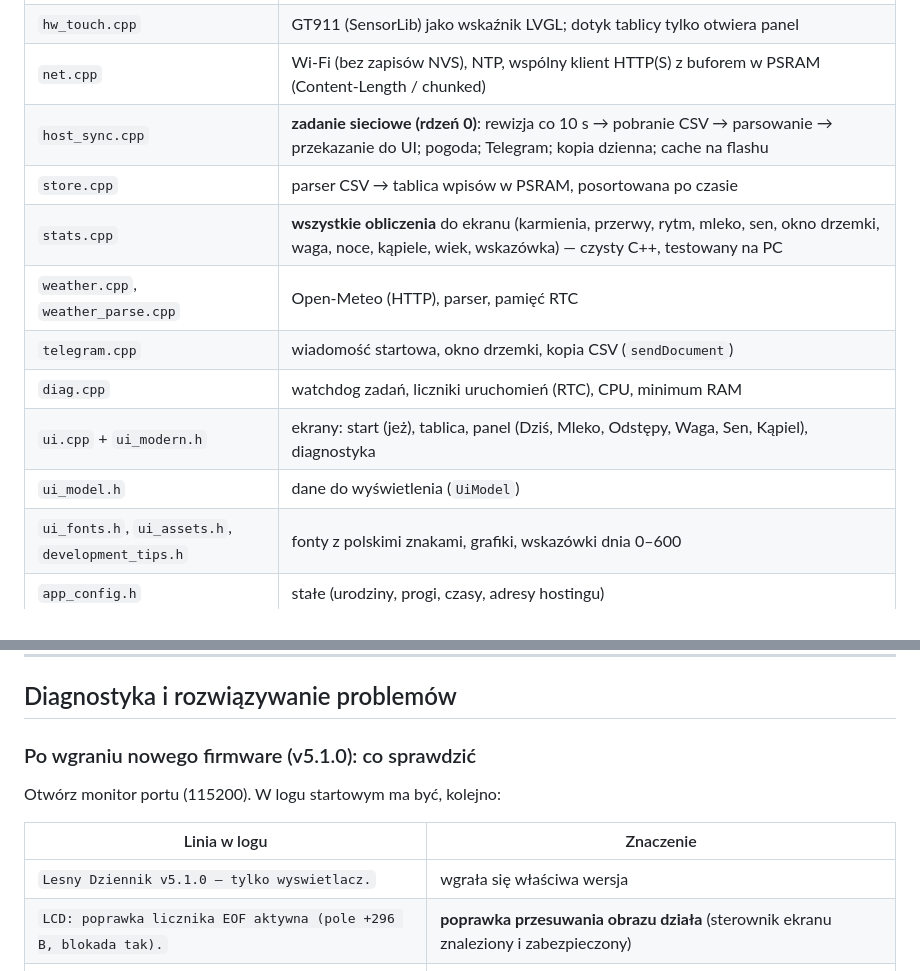
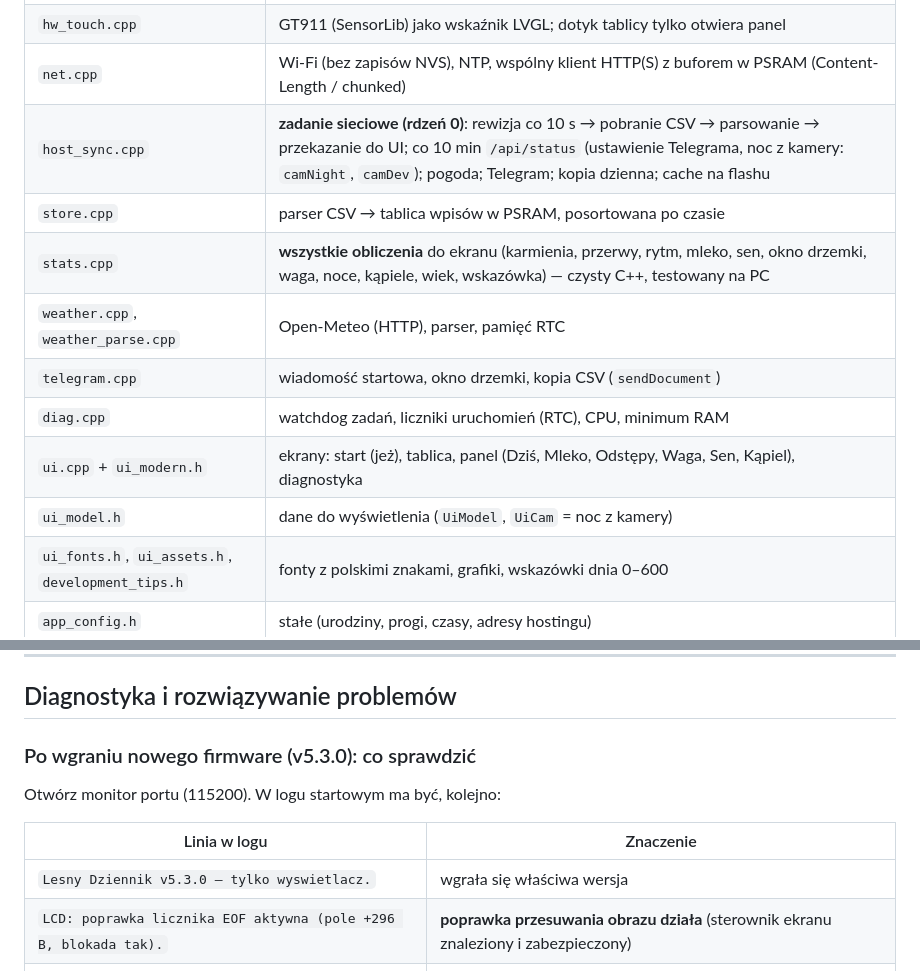
Before and after one commit to rsmkrsmk/Aleksander, a Markdown page: README.md, 2 parts joined by grey strips. GitHub-like rendering.

```diff
--- a/README.md
+++ b/README.md
@@ -32,14 +32,14 @@ Gałąź `v5` to firmware napisane od nowa na podstawie analizy `ANALIZA_V5.md`.
 | `hw_display.cpp` | ST7701 przez ekspander TCA9554, `esp_lcd` RGB (bounce 80 linii + 2 FB w PSRAM), LVGL DIRECT, podświetlenie, twarda resynchronizacja obrazu, detektor przesunięcia, `FlashWriteGuard` |
 | `hw_touch.cpp` | GT911 (SensorLib) jako wskaźnik LVGL; dotyk tablicy tylko otwiera panel |
 | `net.cpp` | Wi-Fi (bez zapisów NVS), NTP, wspólny klient HTTP(S) z buforem w PSRAM (Content-Length / chunked) |
-| `host_sync.cpp` | **zadanie sieciowe (rdzeń 0)**: rewizja co 10 s → pobranie CSV → parsowanie → przekazanie do UI; pogoda; Telegram; kopia dzienna; cache na flashu |
+| `host_sync.cpp` | **zadanie sieciowe (rdzeń 0)**: rewizja co 10 s → pobranie CSV → parsowanie → przekazanie do UI; co 10 min `/api/status` (ustawienie Telegrama, noc z kamery: `camNight`, `camDev`); pogoda; Telegram; kopia dzienna; cache na flashu |
 | `store.cpp` | parser CSV → tablica wpisów w PSRAM, posortowana po czasie |
 | `stats.cpp` | **wszystkie obliczenia** do ekranu (karmienia, przerwy, rytm, mleko, sen, okno drzemki, waga, noce, kąpiele, wiek, wskazówka) — czysty C++, testowany na PC |
 | `weather.cpp`, `weather_parse.cpp` | Open-Meteo (HTTP), parser, pamięć RTC |
 | `telegram.cpp` | wiadomość startowa, okno drzemki, kopia CSV (`sendDocument`) |
 | `diag.cpp` | watchdog zadań, liczniki uruchomień (RTC), CPU, minimum RAM |
 | `ui.cpp` + `ui_modern.h` | ekrany: start (jeż), tablica, panel (Dziś, Mleko, Odstępy, Waga, Sen, Kąpiel), diagnostyka |
-| `ui_model.h` | dane do wyświetlenia (`UiModel`) |
+| `ui_model.h` | dane do wyświetlenia (`UiModel`, `UiCam` = noc z kamery) |
 | `ui_fonts.h`, `ui_assets.h`, `development_tips.h` | fonty z polskimi znakami, grafiki, wskazówki dnia 0–600 |
 | `app_config.h` | stałe (urodziny, progi, czasy, adresy hostingu) |
 | `secrets.h.example` | wzór pliku z Wi-Fi i Telegramem (`secrets.h` nie trafia do repozytorium) |
@@ -150,13 +150,13 @@ Telegram ◄─── start, okno drzemki, kopia CSV raz dziennie
 
 ## Diagnostyka i rozwiązywanie problemów
 
-### Po wgraniu nowego firmware (v5.1.0): co sprawdzić
+### Po wgraniu nowego firmware (v5.3.0): co sprawdzić
 
 Otwórz monitor portu (115200). W logu startowym ma być, kolejno:
 
 | Linia w logu | Znaczenie |
 |---|---|
-| `Lesny Dziennik v5.1.0 — tylko wyswietlacz.` | wgrała się właściwa wersja |
+| `Lesny Dziennik v5.3.0 — tylko wyswietlacz.` | wgrała się właściwa wersja |
 | `LCD: poprawka licznika EOF aktywna (pole +296 B, blokada tak).` | **poprawka przesuwania obrazu działa** (sterownik ekranu znaleziony i zabezpieczony) |
 | `LCD: 2 FB w PSRAM, bounce 80 linii, wolny RAM wewn. … KB` | ekran wystartował |
 | `Wi-Fi (...): ... IP ..., ... dBm` | Wi-Fi połączone; sygnał słabszy niż ok. −75 dBm powoduje błędy sieci |
```
Also changed, not shown: other parts of README.md (+21 -4 lines), docs/PROJEKT_ANALIZA_NOCY.md (+5 -3 lines), web-php/README.md (+5 -1 lines).
